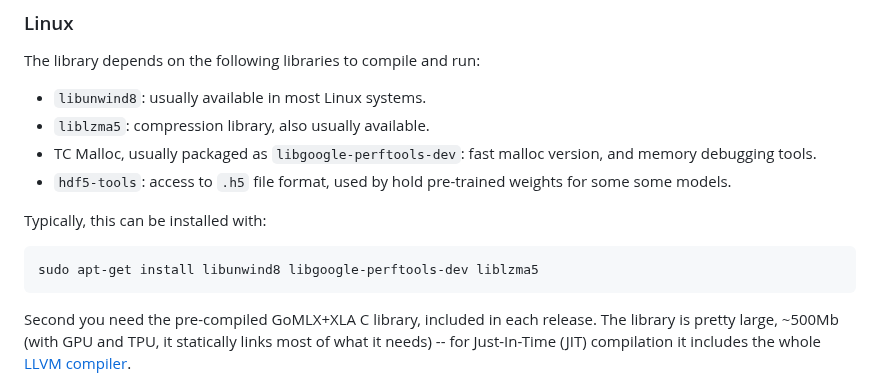
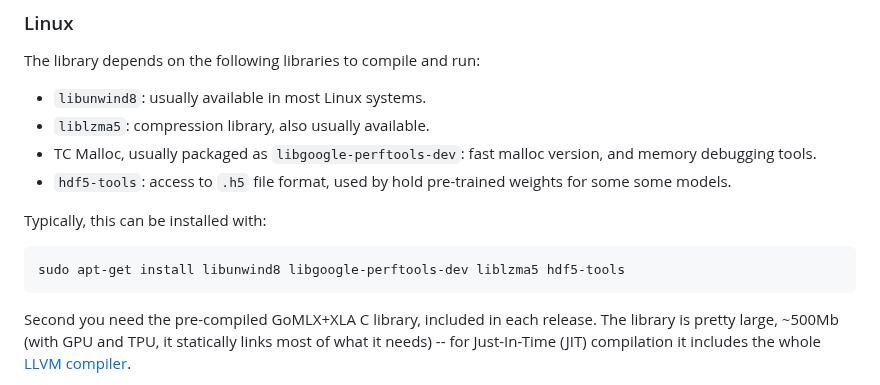
Before and after one commit to gomlx/gomlx, a Markdown page: README.md, the part around the change. GitHub-like rendering.

````diff
--- a/README.md
+++ b/README.md
@@ -89,7 +89,7 @@ The library depends on the following libraries to compile and run:
 Typically, this can be installed with:
 
 ```bash
-sudo apt-get install libunwind8 libgoogle-perftools-dev liblzma5
+sudo apt-get install libunwind8 libgoogle-perftools-dev liblzma5 hdf5-tools
 ```
 
 Second you need the pre-compiled GoMLX+XLA C library, included in each release. The library is pretty large,
````
